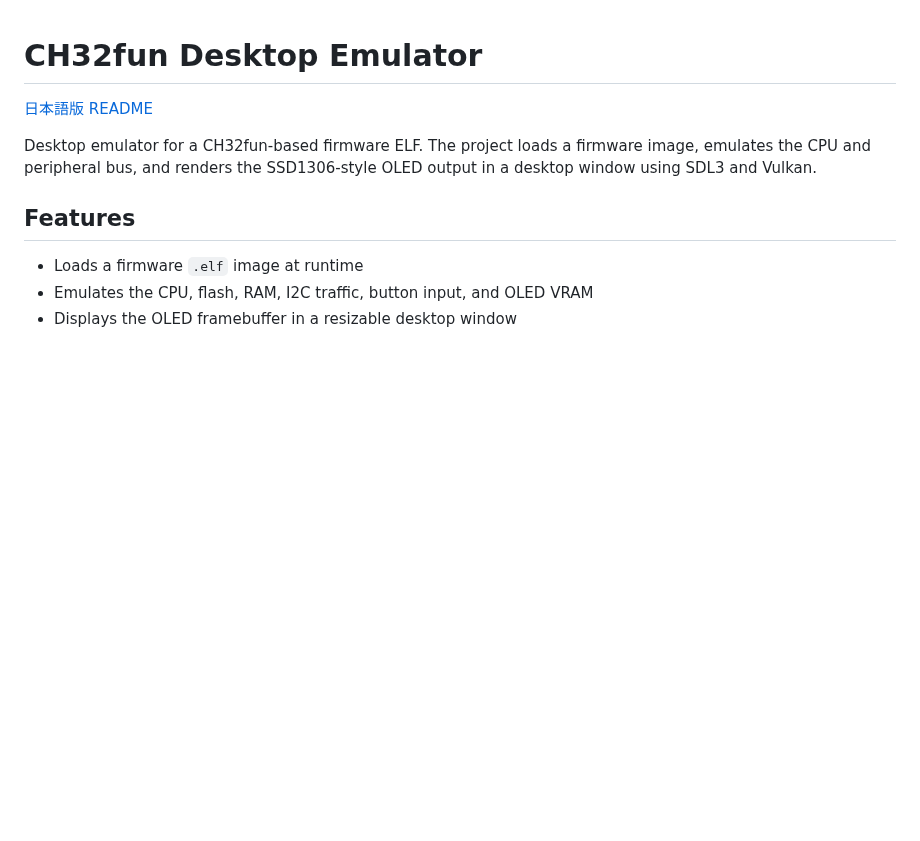
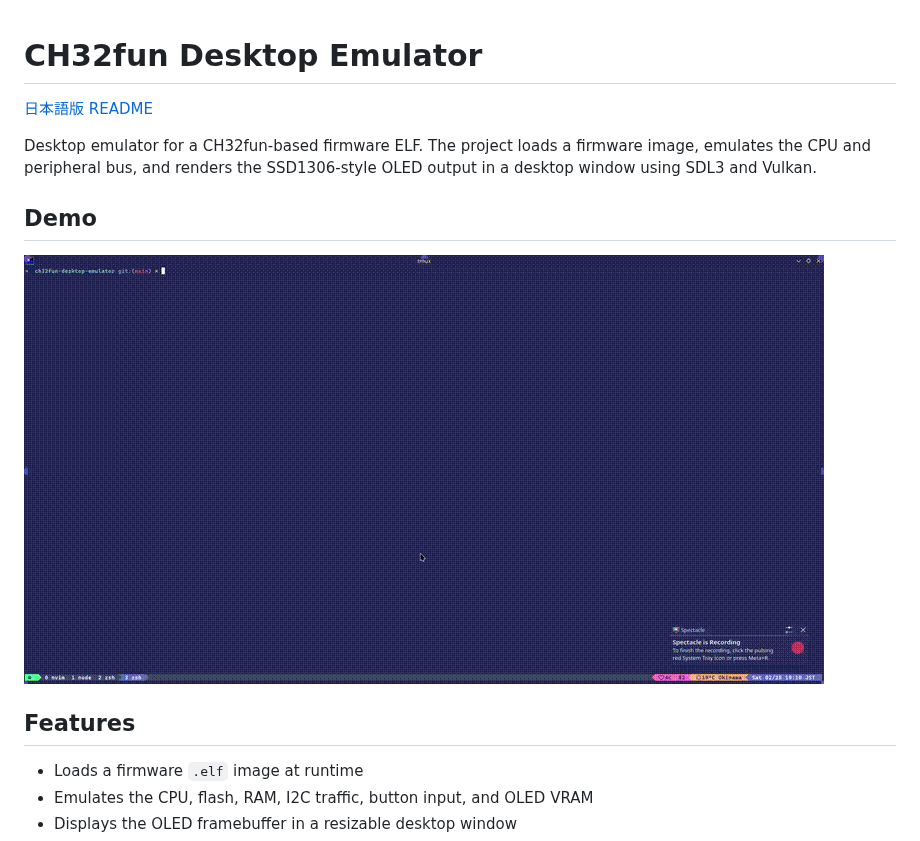
Before and after one commit to MimocWorks/ch32fun-desktop-emulator, a Markdown page: README.md, the part around one of its changes. GitHub-like rendering; pictures changed too: docs/emu_demo.gif (added); blank space fills up the shorter version.

```diff
--- a/README.md
+++ b/README.md
@@ -4,5 +4,9 @@
 
 Desktop emulator for a CH32fun-based firmware ELF. The project loads a firmware image, emulates the CPU and peripheral bus, and renders the SSD1306-style OLED output in a desktop window using SDL3 and Vulkan.
+
+## Demo
+
+![CH32fun Desktop Emulator demo](docs/emu_demo.gif)
 
 ## Features
 
```
Also changed, not shown: other parts of README.md (+1 -1 lines), docs/README.ja.md (renamed from README.ja.md, +6 -2 lines).
